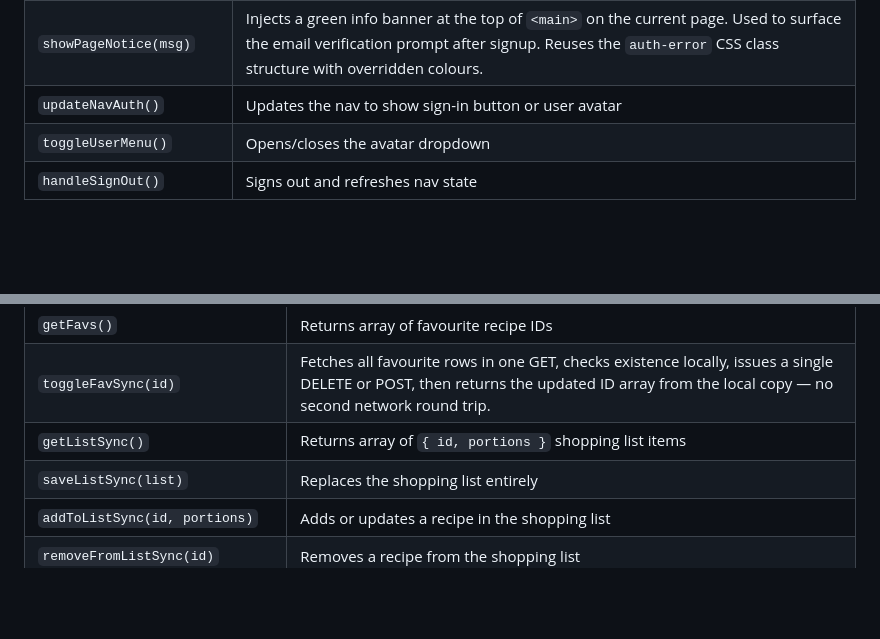
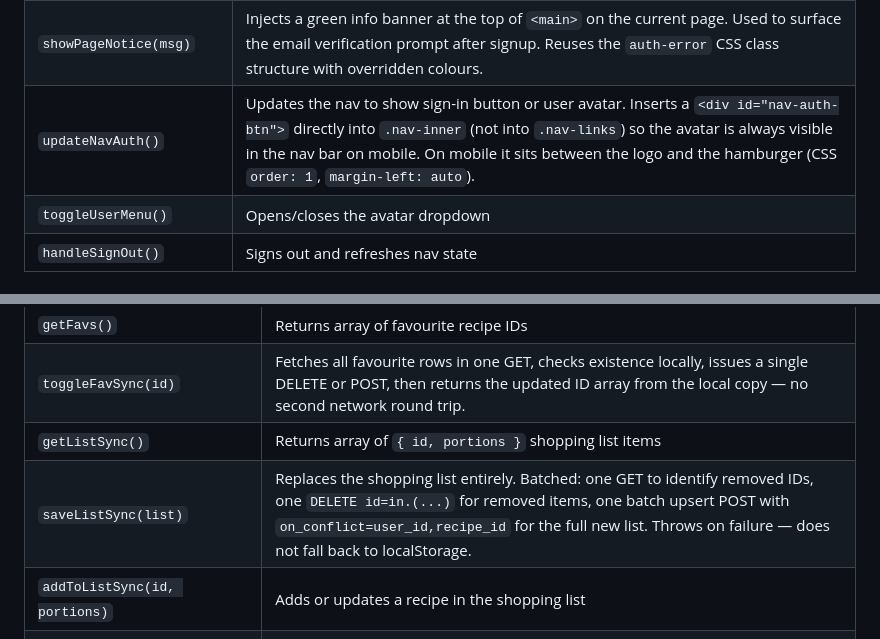
Before and after one commit to CatPuncher90/fatscran, a Markdown page: DOCUMENTATION.md, 2 parts joined by grey strips. GitHub-like rendering; blank space fills up the shorter version.

```diff
--- a/DOCUMENTATION.md
+++ b/DOCUMENTATION.md
@@ -151,7 +153,7 @@ The session is stored in localStorage under the key `fatscran-session` as a JSON
 | `closeAuthModalDirect()` | Hides the auth modal |
 | `handleAuthSubmit()` | Handles email/password sign-in or sign-up. On signup, enforces a minimum of 8 characters and at least one number or symbol before calling Supabase. If `signUpWithEmail()` returns without an `access_token` (Supabase email verification is enabled), the modal closes and `showPageNotice()` displays "Check your email to confirm your account." on the page instead of proceeding to the signed-in state. On sign-in failure, always shows a generic "Invalid email or password." message to prevent account enumeration. |
 | `showPageNotice(msg)` | Injects a green info banner at the top of `<main>` on the current page. Used to surface the email verification prompt after signup. Reuses the `auth-error` CSS class structure with overridden colours. |
-| `updateNavAuth()` | Updates the nav to show sign-in button or user avatar |
+| `updateNavAuth()` | Updates the nav to show sign-in button or user avatar. Inserts a `<div id="nav-auth-btn">` directly into `.nav-inner` (not into `.nav-links`) so the avatar is always visible in the nav bar on mobile. On mobile it sits between the logo and the hamburger (CSS `order: 1`, `margin-left: auto`). |
 | `toggleUserMenu()` | Opens/closes the avatar dropdown |
 | `handleSignOut()` | Signs out and refreshes nav state |
 
@@ -179,7 +181,7 @@ These functions sync to Supabase tables when the user is signed in, and fall bac
 | `getFavs()` | Returns array of favourite recipe IDs |
 | `toggleFavSync(id)` | Fetches all favourite rows in one GET, checks existence locally, issues a single DELETE or POST, then returns the updated ID array from the local copy — no second network round trip. |
 | `getListSync()` | Returns array of `{ id, portions }` shopping list items |
-| `saveListSync(list)` | Replaces the shopping list entirely |
+| `saveListSync(list)` | Replaces the shopping list entirely. Batched: one GET to identify removed IDs, one `DELETE id=in.(...)` for removed items, one batch upsert POST with `on_conflict=user_id,recipe_id` for the full new list. Throws on failure — does not fall back to localStorage. |
 | `addToListSync(id, portions)` | Adds or updates a recipe in the shopping list |
 | `removeFromListSync(id)` | Removes a recipe from the shopping list |
 | `getPlanSync(weekKey)` | Returns the meal plan object for a given week key |
```
Also changed, not shown: other parts of DOCUMENTATION.md (+15 -17 lines).
